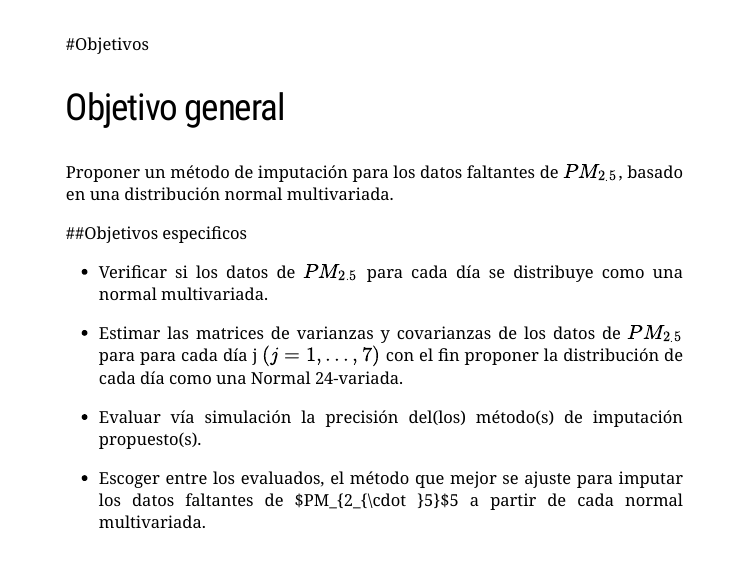
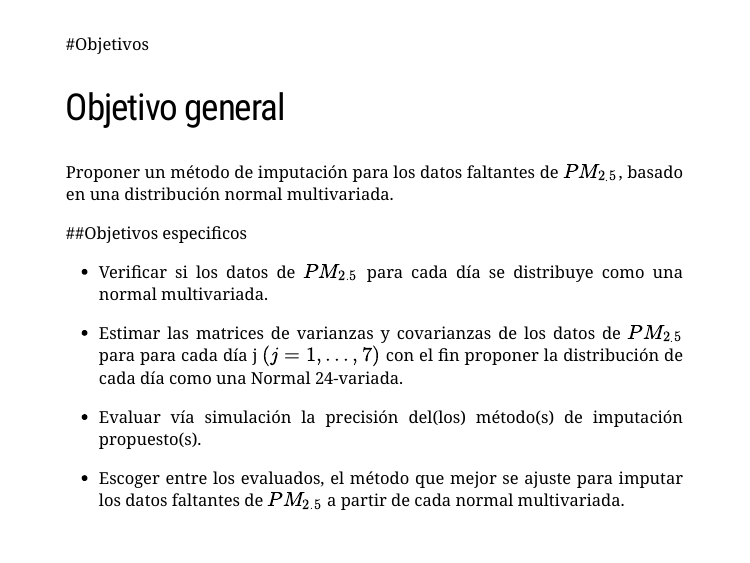
Before and after one commit to klakox/tesis2, an R Markdown document (presentacion.Rmd): page 6 of 45. The pictures show the slides in the output file presentacion.html that the author committed with the source; the slides are laid out offline by our stand-in for remark.js, each with all of its steps uncovered, in fonts that may differ from those the slides ask for, and without slide numbers, shadows or browser add-ons; a font, style sheet, LaTeX package, included part or bibliography that could not be used is replaced or left out.

Commit message:
final casi
cambio mímimo xd

```diff
--- a/presentacion.Rmd
+++ b/presentacion.Rmd
@@ -104,7 +104,7 @@ Proponer un método de imputación para los datos faltantes de $PM_{2_{\cdot }5}
 
 - Evaluar vía simulación la precisión del(los) método(s) de imputación propuesto(s).
 
-- Escoger entre los evaluados, el método que mejor se ajuste para imputar los datos faltantes de  $PM_{2_{\cdot }5}$5 a partir de cada normal multivariada.
+- Escoger entre los evaluados, el método que mejor se ajuste para imputar los datos faltantes de  $PM_{2_{\cdot }5}$ a partir de cada normal multivariada.
 
 <div/>
 
```
Also changed, not shown: plotlys.html, presentacion.html, 1 other file.
